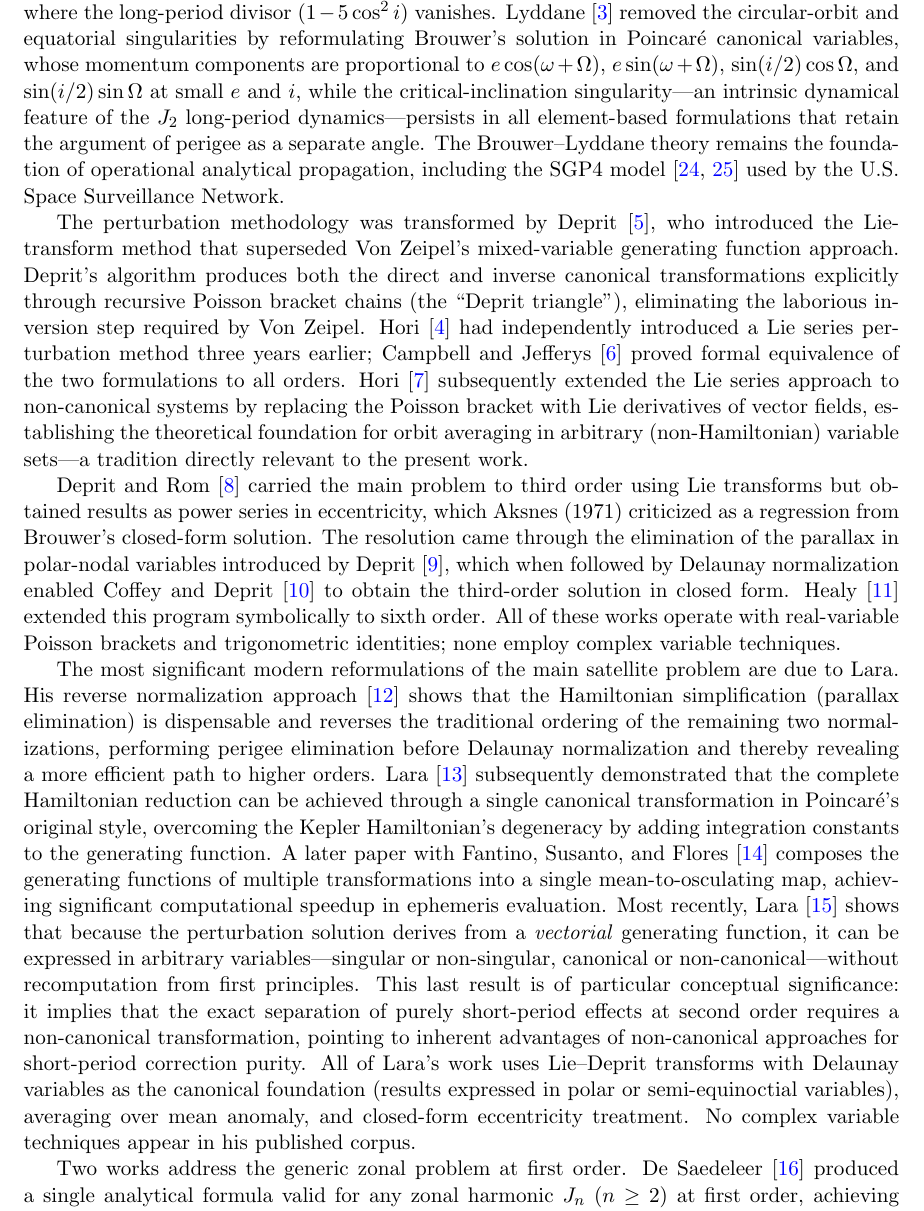
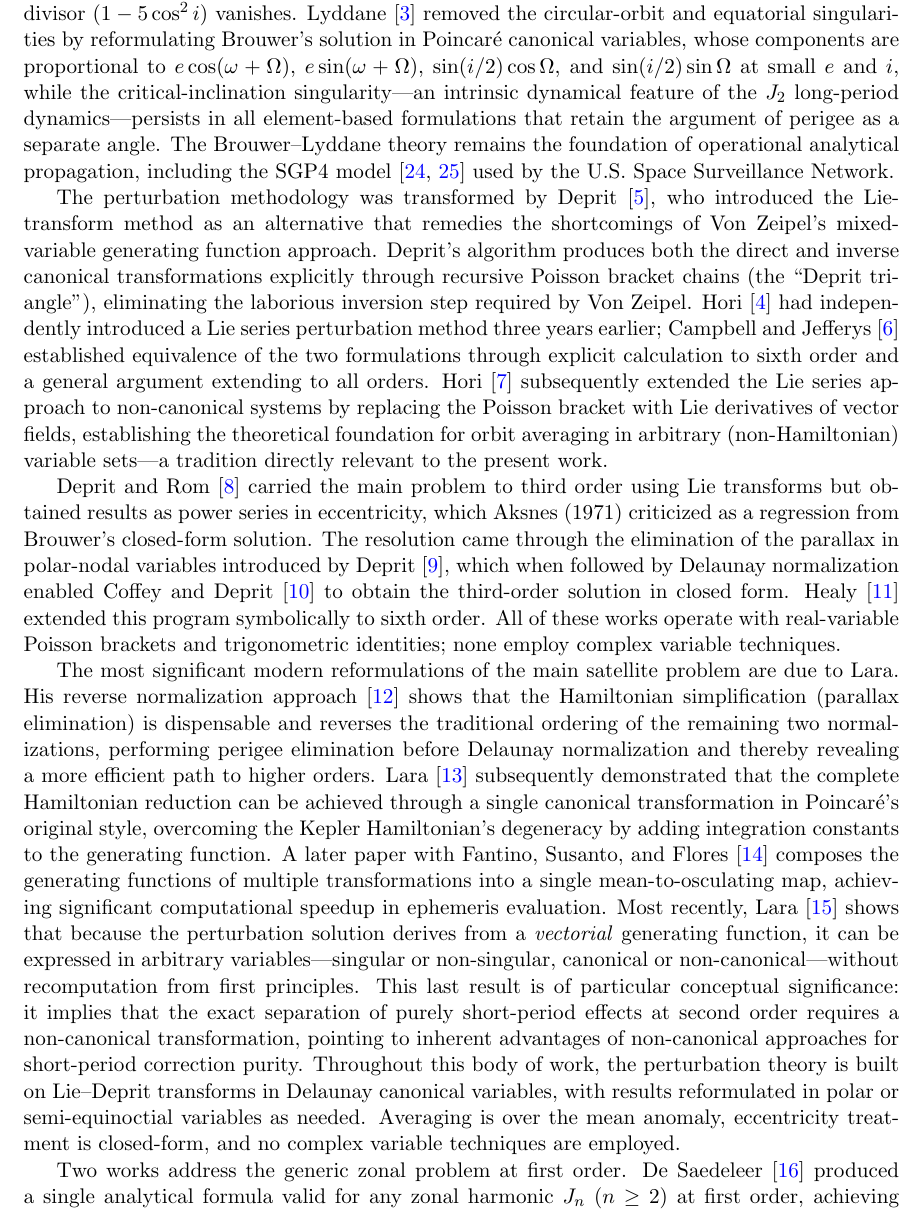
Before and after one commit to jmontillag/ASTRODYN-CORE, a LaTeX paper (docs/geqoe_averaged/main_docs/geqoe_averaged_zonal_theory.tex): part of page 2 of 52, cut at the place of the change. Compiled offline with pdfLaTeX.

Commit message:
docs: apply second-round factual corrections to introduction
Corrections from independent LLM cross-verification of 49 claims:

- #2: J3-J5 enter at O(J2²) in Brouwer's ordering, not "at first order"
- #7: "momentum components" → "components" (Lyddane's Poincaré variables)
- #9: "superseded" → "remedies the shortcomings of" (Deprit's own words)
- #12: Campbell-Jefferys equivalence: explicit through 6th order + general
  argument, not a blanket "proved to all orders"
- #24: Soften overgeneralization about all four Lara papers sharing
  identical method/variables
- #34: Remove unsupported "first" from San-Juan closed-form J2 claim

Six corrections out of 49 claims checked; remaining 43 confirmed or
already correct from first verification round.

Co-Authored-By: Claude Opus 4.6 (1M context) <noreply@anthropic.com>

```diff
--- a/docs/geqoe_averaged/main_docs/geqoe_averaged_zonal_theory.tex
+++ b/docs/geqoe_averaged/main_docs/geqoe_averaged_zonal_theory.tex
@@ -87,7 +88,7 @@ $i = 0$ (node undefined), and the critical inclination
 $i \approx 63.4^\circ$ where the long-period divisor $(1 - 5\cos^2 i)$
 vanishes.  Lyddane~\cite{lyddane1963} removed the circular-orbit and
 equatorial singularities by reformulating Brouwer's solution in
-Poincar\'e canonical variables, whose momentum components are
+Poincar\'e canonical variables, whose components are
 proportional to $e\cos(\omega+\Omega)$, $e\sin(\omega+\Omega)$,
 $\sin(i/2)\cos\Omega$, and $\sin(i/2)\sin\Omega$ at small $e$ and $i$,
 while the critical-inclination singularity---an
@@ -100,14 +101,16 @@ Surveillance Network.
 
 %%% Lie-transform revolution %%%
 The perturbation methodology was transformed by Deprit~\cite{deprit1969},
-who introduced the Lie-transform method that superseded Von~Zeipel's
-mixed-variable generating function approach.  Deprit's algorithm produces
+who introduced the Lie-transform method as an alternative that remedies
+the shortcomings of Von~Zeipel's mixed-variable generating function
+approach.  Deprit's algorithm produces
 both the direct and inverse canonical transformations explicitly through
 recursive Poisson bracket chains (the ``Deprit triangle''), eliminating the
 laborious inversion step required by Von~Zeipel.  Hori~\cite{hori1966} had
 independently introduced a Lie series perturbation method three years
-earlier; Campbell and Jefferys~\cite{campbell1970} proved formal equivalence
-of the two formulations to all orders.  Hori~\cite{hori1971} subsequently
+earlier; Campbell and Jefferys~\cite{campbell1970} established equivalence
+of the two formulations through explicit calculation to sixth order and a
+general argument extending to all orders.  Hori~\cite{hori1971} subsequently
 extended the Lie series approach to non-canonical systems by replacing the
 Poisson bracket with Lie derivatives of vector fields, establishing the
 theoretical foundation for orbit averaging in arbitrary (non-Hamiltonian)
@@ -147,11 +150,11 @@ non-canonical---without recomputation from first principles.  This last
 result is of particular conceptual significance: it implies that the exact
 separation of purely short-period effects at second order requires a
 non-canonical transformation, pointing to inherent advantages of
-non-canonical approaches for short-period correction purity.  All of Lara's
-work uses Lie--Deprit transforms with Delaunay variables as the canonical
-foundation (results expressed in polar or semi-equinoctial variables),
-averaging over mean anomaly, and closed-form eccentricity treatment.  No
-complex variable techniques appear in his published corpus.
+non-canonical approaches for short-period correction purity.  Throughout this body of work, the perturbation theory is built on
+Lie--Deprit transforms in Delaunay canonical variables, with results
+reformulated in polar or semi-equinoctial variables as needed.  Averaging
+is over the mean anomaly, eccentricity treatment is closed-form, and no
+complex variable techniques are employed.
 
 %%% Generic zonal theories %%%
 Two works address the generic zonal problem at first order.
```
Also changed, not shown: docs/geqoe_averaged/main_docs/geqoe_averaged_zonal_theory.tex (5 more changed lines).
